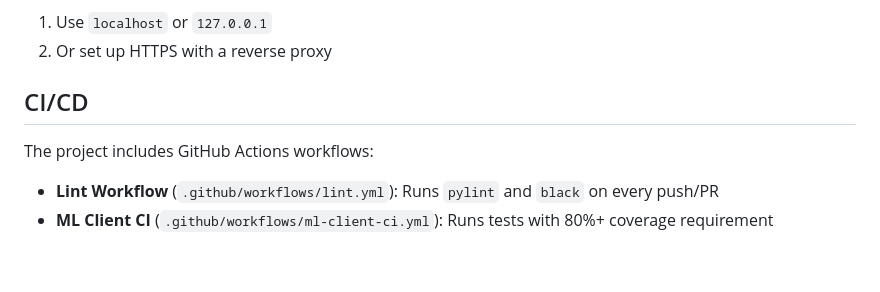
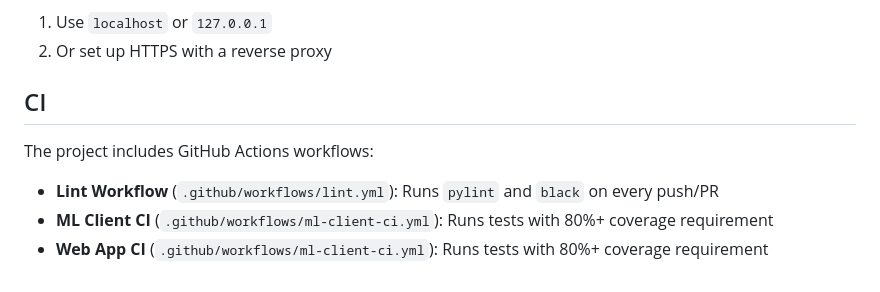
Before and after one commit to swe-students-fall2025/4-containers-reallygood, a Markdown page: README.md, the part around the change. GitHub-like rendering.

Commit message:
update readme for CI

```diff
--- a/README.md
+++ b/README.md
@@ -293,9 +293,10 @@ The browser requires HTTPS for webcam access (except on localhost). If testing r
 1. Use `localhost` or `127.0.0.1`
 2. Or set up HTTPS with a reverse proxy
 
-## CI/CD
+## CI
 
 The project includes GitHub Actions workflows:
 
 - **Lint Workflow** (`.github/workflows/lint.yml`): Runs `pylint` and `black` on every push/PR
 - **ML Client CI** (`.github/workflows/ml-client-ci.yml`): Runs tests with 80%+ coverage requirement
+- **Web App CI** (`.github/workflows/ml-client-ci.yml`): Runs tests with 80%+ coverage requirement
```
